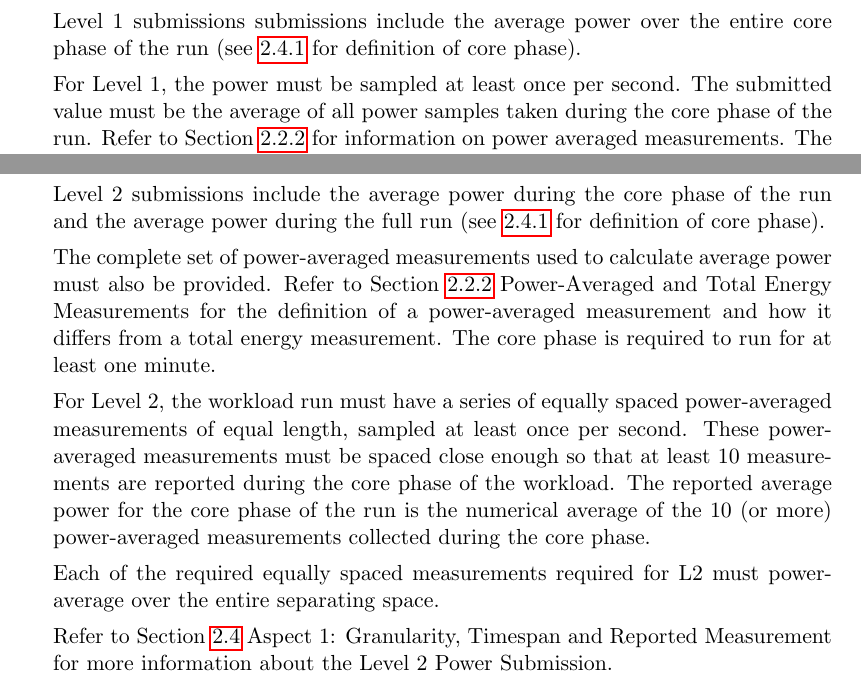
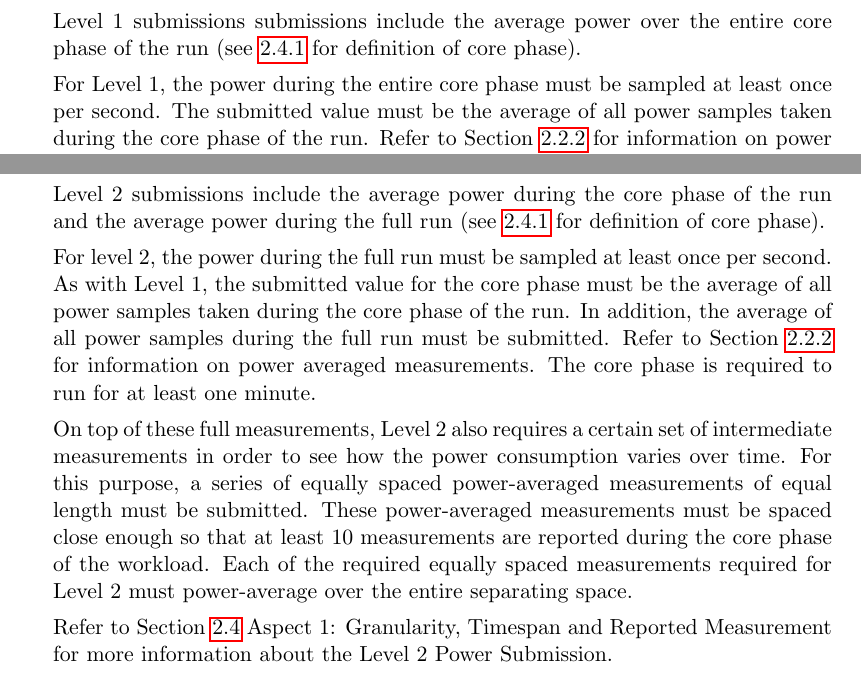
Before and after one commit to EEHPCWG/PowerMeasurementMethodology, a LaTeX document (methodology.tex, which reads text/checklist.tex): two parts of pages 7 and 9 of 31, joined at a grey line, cut so that both start at the same text. Compiled offline with pdfLaTeX.

Commit message:
rephrase the requirements for level 2. Disentangle the full measurements of core phase and full run and the at least 10 equally spaced measurements

```diff
--- a/text/checklist.tex
+++ b/text/checklist.tex
@@ -58,7 +58,7 @@ The workload must run on all compute nodes of the system. Level 3 measures the p
 
 Level 1 submissions submissions include the average power over the entire core phase of the run (see \ref{sec:core_phase} for definition of core phase).
 
-For Level 1, the power must be sampled at least once per second.
+For Level 1, the power during the entire core phase must be sampled at least once per second.
 The submitted value must be the average of all power samples taken during the core phase of the run.
 Refer to Section~\ref{sec:PAaTEM} for information on power averaged measurements.
 The core phase is required to run for at least one minute.
@@ -88,17 +88,16 @@ Section~\ref{sec:A3SIiIP} Aspect 3: Subsystems Included in Instrumented Power fo
 
 Level 2 submissions include the average power during the core phase of the run and the average power during the full run (see \ref{sec:core_phase} for definition of core phase).
 
-The complete set of power-averaged measurements used to calculate average power must also be provided.
-Refer to Section~\ref{sec:PAaTEM} Power-Averaged and Total Energy Measurements for the definition of a power-averaged
-measurement and how it differs from a total energy measurement.
+For level 2, the power during the full run must be sampled at least once per second.
+As with Level 1, the submitted value for the core phase must be the average of all power samples taken during the core phase of the run.
+In addition, the average of all power samples during the full run must be submitted.
+Refer to Section~\ref{sec:PAaTEM} for information on power averaged measurements.
 The core phase is required to run for at least one minute.
 
-For Level 2, the workload run must have a series of equally spaced power-averaged measurements of equal length, sampled at least once per second.
-These power-averaged measurements must be spaced close enough so that at least 10 measurements are reported during the
-core phase of the workload. The reported average power for the core phase of the run is the numerical average of the
-10 (or more) power-averaged measurements collected during the core phase.
-
-Each of the required equally spaced measurements required for L2 must power-average over the entire separating space.
+On top of these full measurements, Level 2 also requires a certain set of intermediate measurements in order to see how the power consumption varies over time.
+For this purpose, a series of equally spaced power-averaged measurements of equal length must be submitted.
+These power-averaged measurements must be spaced close enough so that at least 10 measurements are reported during the core phase of the workload.
+Each of the required equally spaced measurements required for Level 2 must power-average over the entire separating space.
 
 Refer to Section~\ref{sec:A1GTRM} Aspect 1: Granularity, Timespan and Reported Measurement for more information about the Level 2 Power Submission.
 
```
